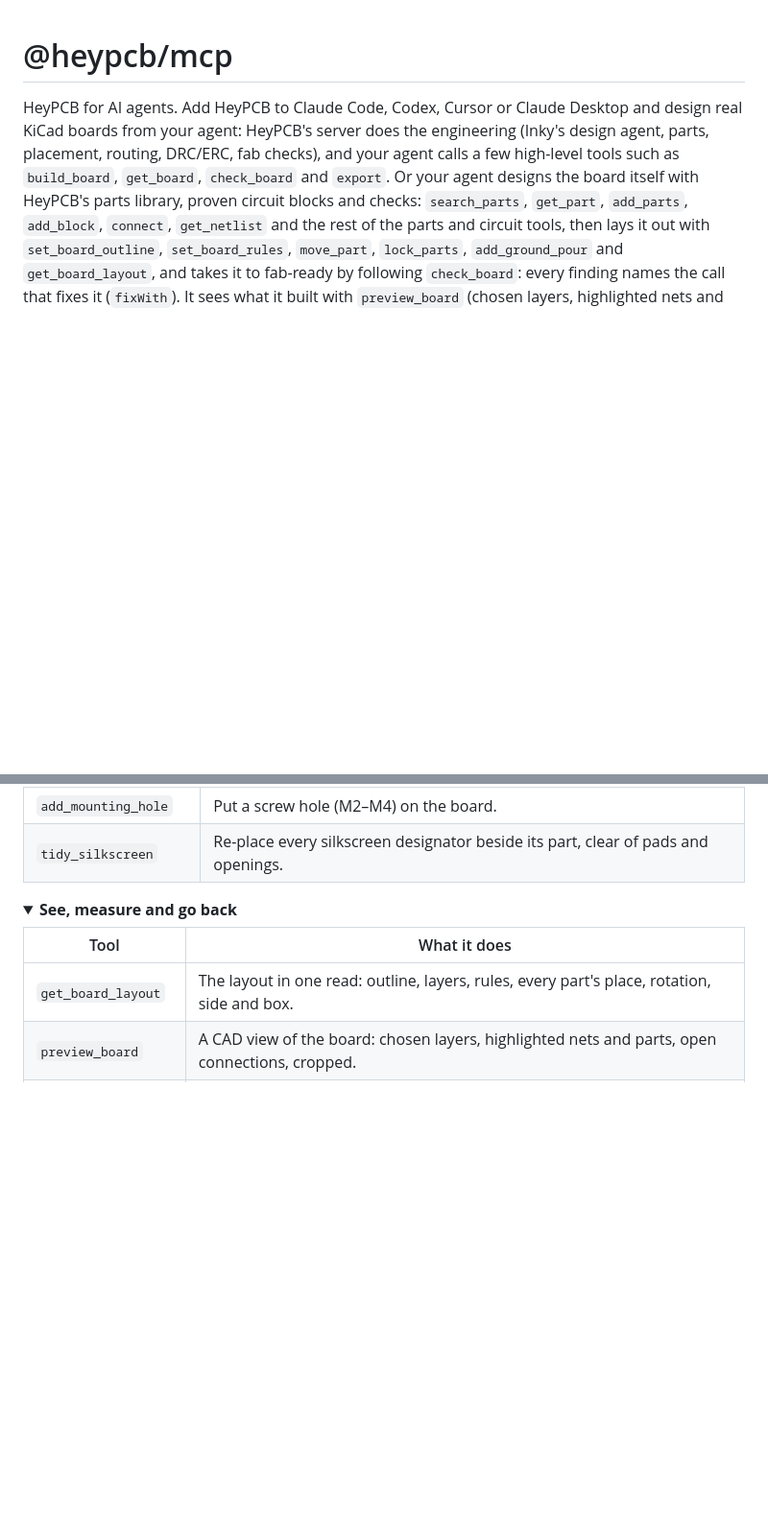
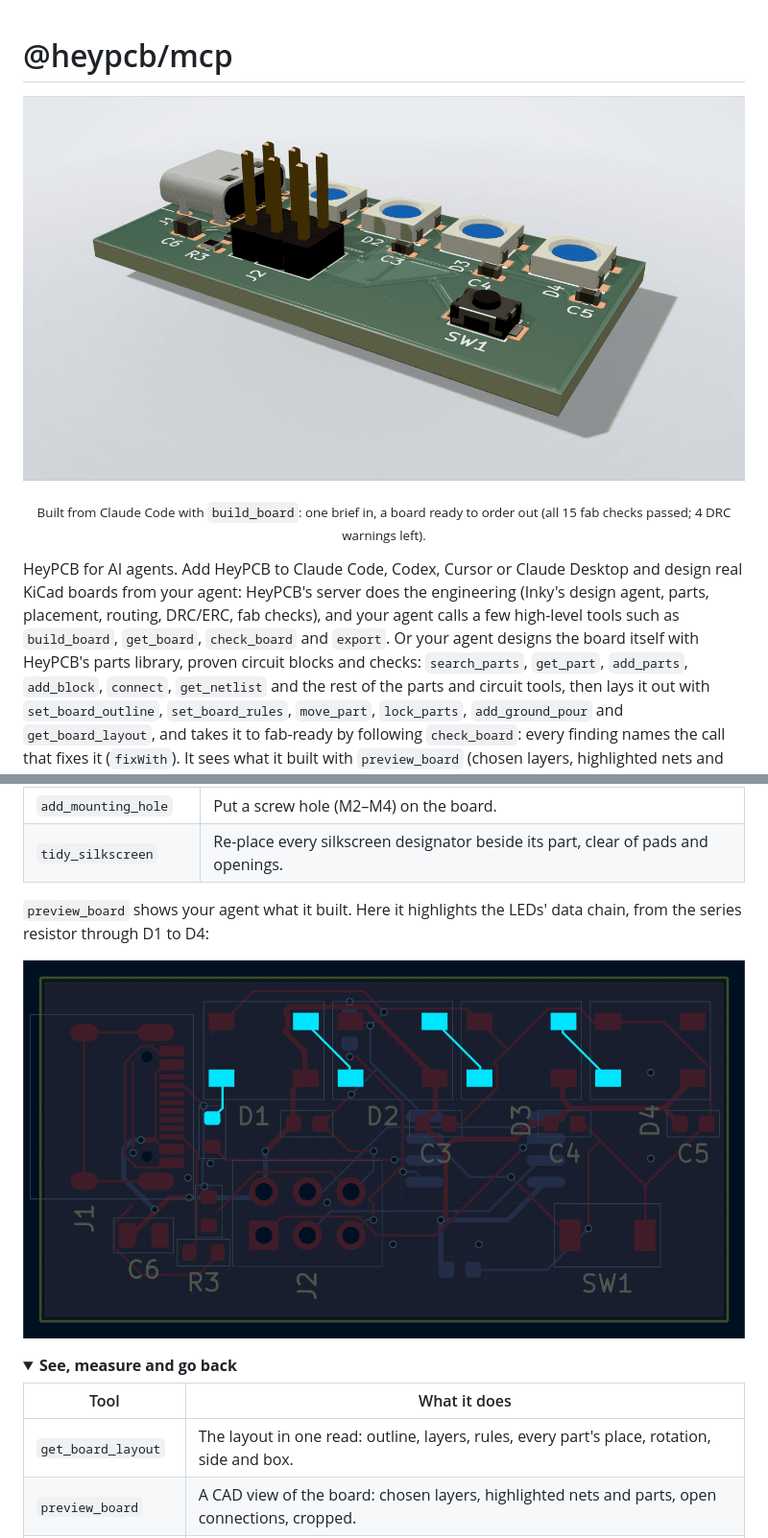
Before and after one commit to HeyPCB/heypcb-mcp, a Markdown page: README.md, 2 parts joined by grey strips. Shown at 96% size. Rendered like a GitHub page; pictures changed too: docs/images/board-3d.png (added), docs/images/preview-board.png (added); folded sections open; blank space fills up the shorter version.

```diff
--- a/README.md
+++ b/README.md
@@ -1,4 +1,9 @@
 # @heypcb/mcp
+
+<p align="center">
+  <img src="https://raw.githubusercontent.com/HeyPCB/heypcb-mcp/main/docs/images/board-3d.png" width="760" alt="3D view on heypcb.ai of a 40 by 20 mm board that Claude Code built through this MCP server with build_board: a USB-C connector, a 2 by 3 pin ISP header, four WS2812B RGB LEDs in a row and a push button on a green board">
+</p>
+<p align="center"><sub>Built from Claude Code with <code>build_board</code>: one brief in, a board ready to order out (all 15 fab checks passed; 4 DRC warnings left).</sub></p>
 
 HeyPCB for AI agents. Add HeyPCB to Claude Code, Codex, Cursor or Claude
 Desktop and design real KiCad boards from your agent: HeyPCB's server does
@@ -149,6 +176,11 @@ tools are rate-limited.
 | `tidy_silkscreen` | Re-place every silkscreen designator beside its part, clear of pads and openings. |
 
 </details>
+
+`preview_board` shows your agent what it built. Here it highlights the
+LEDs' data chain, from the series resistor through D1 to D4:
+
+![preview_board's picture of the same board: every track dimmed, and the four nets of the WS2812B data chain, LED_DIN, LED_1_TO_2, LED_2_TO_3 and LED_3_TO_4, drawn bright cyan](https://raw.githubusercontent.com/HeyPCB/heypcb-mcp/main/docs/images/preview-board.png)
 
 <details>
 <summary><b>See, measure and go back</b></summary>
```
Also changed, not shown: other parts of README.md (+22 -0 lines), docs/images/ask-inky-before-after.png (added), docs/images/board-pcb.png (added), docs/images/board-schematic.png (added), docs/images/claude-code-ask-inky.png (added).
